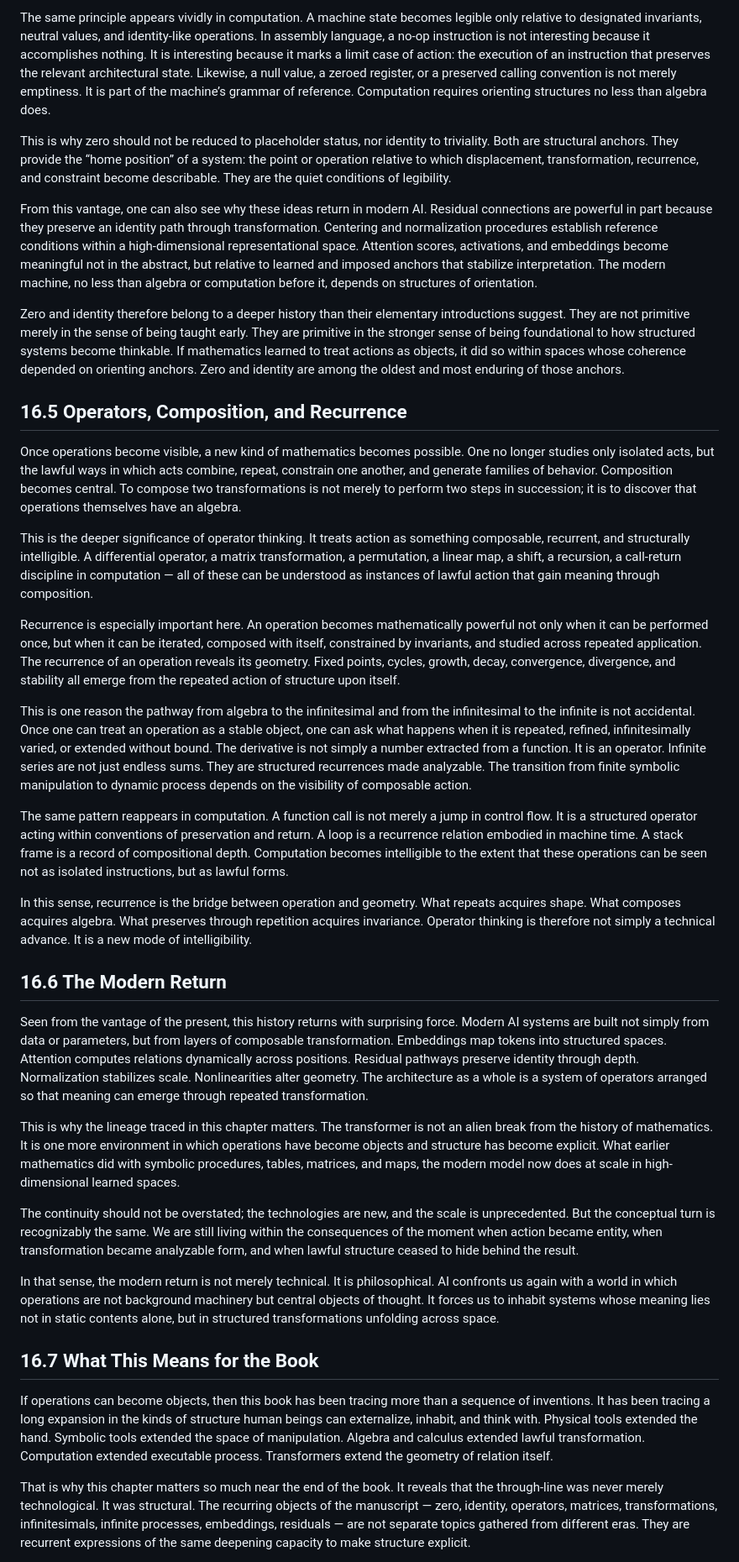
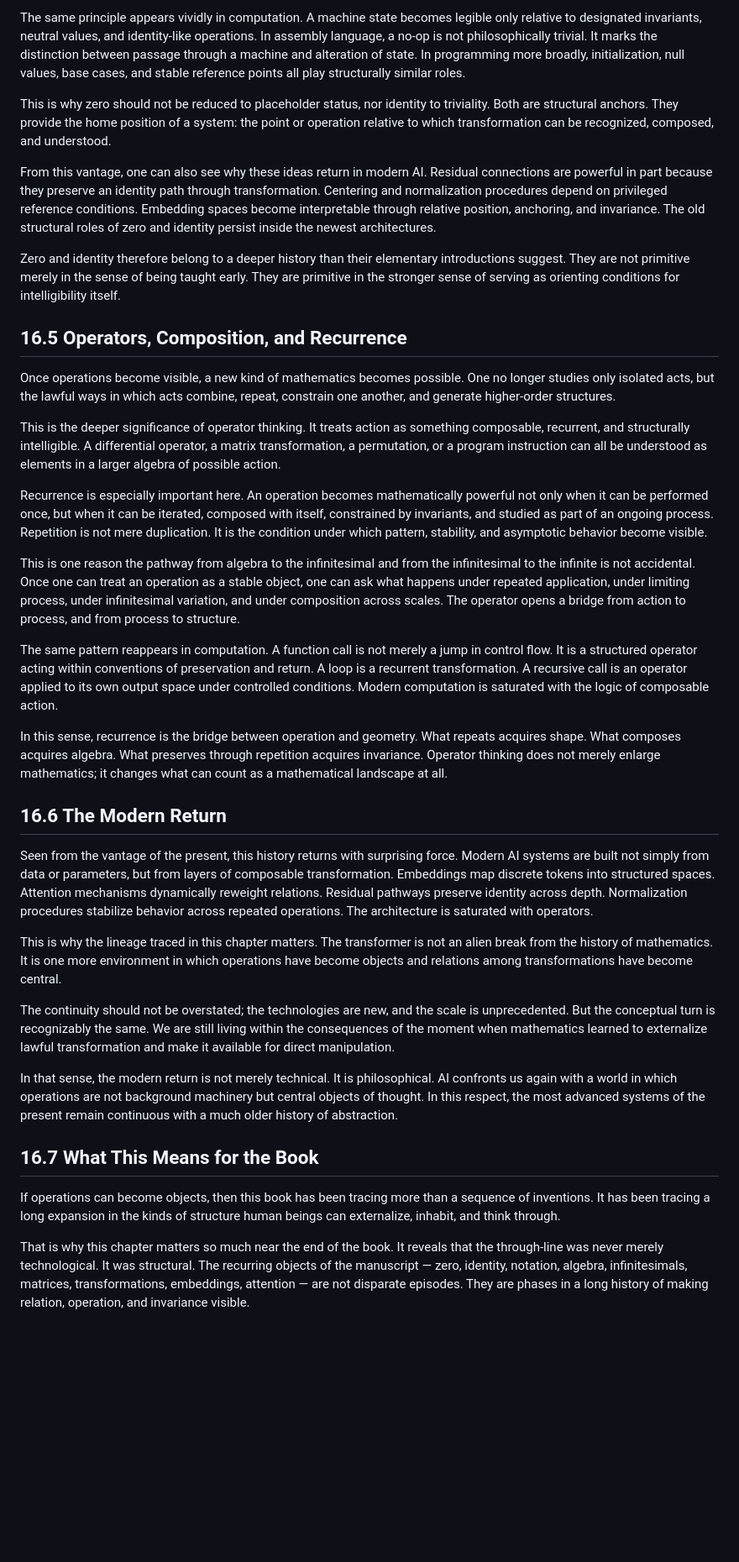
Before and after one commit to tjpools/embedding-geometry-lab, a Markdown page: book/chapter_16_structure_becomes_object.md, the part around one of its changes. Shown at 84% size. GitHub-like rendering; blank space fills up the shorter version.

Commit message:
Tighten Chapters 16-17 for stylistic consistency

```diff
--- a/book/chapter_16_structure_becomes_object.md
+++ b/book/chapter_16_structure_becomes_object.md
@@ -42,39 +42,39 @@ This is one reason the rise of operator thinking carries with it a new importanc
 
-The same principle appears vividly in computation. A machine state becomes legible only relative to designated invariants, neutral values, and identity-like operations. In assembly language, a no-op instruction is not interesting because it accomplishes nothing. It is interesting because it marks a limit case of action: the execution of an instruction that preserves the relevant architectural state. Likewise, a null value, a zeroed register, or a preserved calling convention is not merely emptiness. It is part of the machine’s grammar of reference. Computation requires orienting structures no less than algebra does.
+The same principle appears vividly in computation. A machine state becomes legible only relative to designated invariants, neutral values, and identity-like operations. In assembly language, a no-op is not philosophically trivial. It marks the distinction between passage through a machine and alteration of state. In programming more broadly, initialization, null values, base cases, and stable reference points all play structurally similar roles.
 
-This is why zero should not be reduced to placeholder status, nor identity to triviality. Both are structural anchors. They provide the “home position” of a system: the point or operation relative to which displacement, transformation, recurrence, and constraint become describable. They are the quiet conditions of legibility.
+This is why zero should not be reduced to placeholder status, nor identity to triviality. Both are structural anchors. They provide the home position of a system: the point or operation relative to which transformation can be recognized, composed, and understood.
 
-From this vantage, one can also see why these ideas return in modern AI. Residual connections are powerful in part because they preserve an identity path through transformation. Centering and normalization procedures establish reference conditions within a high-dimensional representational space. Attention scores, activations, and embeddings become meaningful not in the abstract, but relative to learned and imposed anchors that stabilize interpretation. The modern machine, no less than algebra or computation before it, depends on structures of orientation.
+From this vantage, one can also see why these ideas return in modern AI. Residual connections are powerful in part because they preserve an identity path through transformation. Centering and normalization procedures depend on privileged reference conditions. Embedding spaces become interpretable through relative position, anchoring, and invariance. The old structural roles of zero and identity persist inside the newest architectures.
 
-Zero and identity therefore belong to a deeper history than their elementary introductions suggest. They are not primitive merely in the sense of being taught early. They are primitive in the stronger sense of being foundational to how structured systems become thinkable. If mathematics learned to treat actions as objects, it did so within spaces whose coherence depended on orienting anchors. Zero and identity are among the oldest and most enduring of those anchors.
+Zero and identity therefore belong to a deeper history than their elementary introductions suggest. They are not primitive merely in the sense of being taught early. They are primitive in the stronger sense of serving as orienting conditions for intelligibility itself.
 
 ## 16.5 Operators, Composition, and Recurrence
 
-Once operations become visible, a new kind of mathematics becomes possible. One no longer studies only isolated acts, but the lawful ways in which acts combine, repeat, constrain one another, and generate families of behavior. Composition becomes central. To compose two transformations is not merely to perform two steps in succession; it is to discover that operations themselves have an algebra.
+Once operations become visible, a new kind of mathematics becomes possible. One no longer studies only isolated acts, but the lawful ways in which acts combine, repeat, constrain one another, and generate higher-order structures.
 
-This is the deeper significance of operator thinking. It treats action as something composable, recurrent, and structurally intelligible. A differential operator, a matrix transformation, a permutation, a linear map, a shift, a recursion, a call-return discipline in computation — all of these can be understood as instances of lawful action that gain meaning through composition.
+This is the deeper significance of operator thinking. It treats action as something composable, recurrent, and structurally intelligible. A differential operator, a matrix transformation, a permutation, or a program instruction can all be understood as elements in a larger algebra of possible action.
 
-Recurrence is especially important here. An operation becomes mathematically powerful not only when it can be performed once, but when it can be iterated, composed with itself, constrained by invariants, and studied across repeated application. The recurrence of an operation reveals its geometry. Fixed points, cycles, growth, decay, convergence, divergence, and stability all emerge from the repeated action of structure upon itself.
+Recurrence is especially important here. An operation becomes mathematically powerful not only when it can be performed once, but when it can be iterated, composed with itself, constrained by invariants, and studied as part of an ongoing process. Repetition is not mere duplication. It is the condition under which pattern, stability, and asymptotic behavior become visible.
 
-This is one reason the pathway from algebra to the infinitesimal and from the infinitesimal to the infinite is not accidental. Once one can treat an operation as a stable object, one can ask what happens when it is repeated, refined, infinitesimally varied, or extended without bound. The derivative is not simply a number extracted from a function. It is an operator. Infinite series are not just endless sums. They are structured recurrences made analyzable. The transition from finite symbolic manipulation to dynamic process depends on the visibility of composable action.
+This is one reason the pathway from algebra to the infinitesimal and from the infinitesimal to the infinite is not accidental. Once one can treat an operation as a stable object, one can ask what happens under repeated application, under limiting process, under infinitesimal variation, and under composition across scales. The operator opens a bridge from action to process, and from process to structure.
 
-The same pattern reappears in computation. A function call is not merely a jump in control flow. It is a structured operator acting within conventions of preservation and return. A loop is a recurrence relation embodied in machine time. A stack frame is a record of compositional depth. Computation becomes intelligible to the extent that these operations can be seen not as isolated instructions, but as lawful forms.
+The same pattern reappears in computation. A function call is not merely a jump in control flow. It is a structured operator acting within conventions of preservation and return. A loop is a recurrent transformation. A recursive call is an operator applied to its own output space under controlled conditions. Modern computation is saturated with the logic of composable action.
 
-In this sense, recurrence is the bridge between operation and geometry. What repeats acquires shape. What composes acquires algebra. What preserves through repetition acquires invariance. Operator thinking is therefore not simply a technical advance. It is a new mode of intelligibility.
+In this sense, recurrence is the bridge between operation and geometry. What repeats acquires shape. What composes acquires algebra. What preserves through repetition acquires invariance. Operator thinking does not merely enlarge mathematics; it changes what can count as a mathematical landscape at all.
 
 ## 16.6 The Modern Return
 
-Seen from the vantage of the present, this history returns with surprising force. Modern AI systems are built not simply from data or parameters, but from layers of composable transformation. Embeddings map tokens into structured spaces. Attention computes relations dynamically across positions. Residual pathways preserve identity through depth. Normalization stabilizes scale. Nonlinearities alter geometry. The architecture as a whole is a system of operators arranged so that meaning can emerge through repeated transformation.
+Seen from the vantage of the present, this history returns with surprising force. Modern AI systems are built not simply from data or parameters, but from layers of composable transformation. Embeddings map discrete tokens into structured spaces. Attention mechanisms dynamically reweight relations. Residual pathways preserve identity across depth. Normalization procedures stabilize behavior across repeated operations. The architecture is saturated with operators.
 
-This is why the lineage traced in this chapter matters. The transformer is not an alien break from the history of mathematics. It is one more environment in which operations have become objects and structure has become explicit. What earlier mathematics did with symbolic procedures, tables, matrices, and maps, the modern model now does at scale in high-dimensional learned spaces.
+This is why the lineage traced in this chapter matters. The transformer is not an alien break from the history of mathematics. It is one more environment in which operations have become objects and relations among transformations have become central.
 
-The continuity should not be overstated; the technologies are new, and the scale is unprecedented. But the conceptual turn is recognizably the same. We are still living within the consequences of the moment when action became entity, when transformation became analyzable form, and when lawful structure ceased to hide behind the result.
+The continuity should not be overstated; the technologies are new, and the scale is unprecedented. But the conceptual turn is recognizably the same. We are still living within the consequences of the moment when mathematics learned to externalize lawful transformation and make it available for direct manipulation.
 
-In that sense, the modern return is not merely technical. It is philosophical. AI confronts us again with a world in which operations are not background machinery but central objects of thought. It forces us to inhabit systems whose meaning lies not in static contents alone, but in structured transformations unfolding across space.
+In that sense, the modern return is not merely technical. It is philosophical. AI confronts us again with a world in which operations are not background machinery but central objects of thought. In this respect, the most advanced systems of the present remain continuous with a much older history of abstraction.
 
 ## 16.7 What This Means for the Book
 
-If operations can become objects, then this book has been tracing more than a sequence of inventions. It has been tracing a long expansion in the kinds of structure human beings can externalize, inhabit, and think with. Physical tools extended the hand. Symbolic tools extended the space of manipulation. Algebra and calculus extended lawful transformation. Computation extended executable process. Transformers extend the geometry of relation itself.
+If operations can become objects, then this book has been tracing more than a sequence of inventions. It has been tracing a long expansion in the kinds of structure human beings can externalize, inhabit, and think through.
 
-That is why this chapter matters so much near the end of the book. It reveals that the through-line was never merely technological. It was structural. The recurring objects of the manuscript — zero, identity, operators, matrices, transformations, infinitesimals, infinite processes, embeddings, residuals — are not separate topics gathered from different eras. They are recurrent expressions of the same deepening capacity to make structure explicit.
+That is why this chapter matters so much near the end of the book. It reveals that the through-line was never merely technological. It was structural. The recurring objects of the manuscript — zero, identity, notation, algebra, infinitesimals, matrices, transformations, embeddings, attention — are not disparate episodes. They are phases in a long history of making relation, operation, and invariance visible.
 
```
Also changed, not shown: other parts of book/chapter_16_structure_becomes_object.md (+15 -15 lines).
